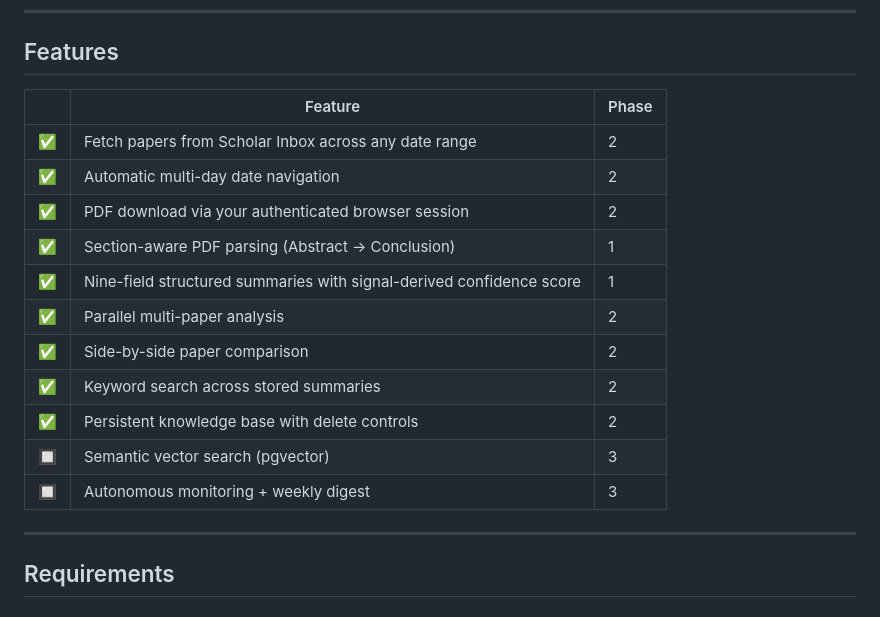
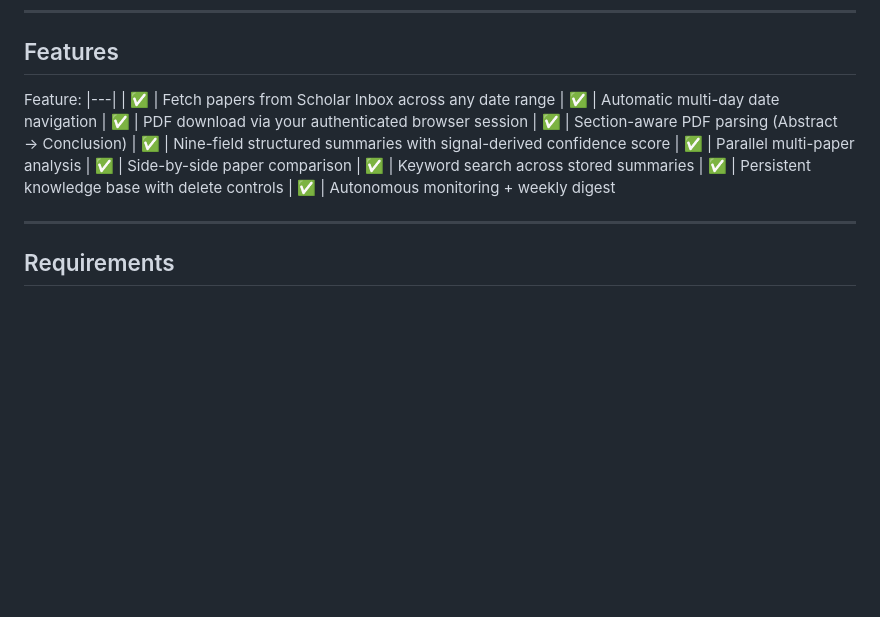
Before and after one commit to Hermehar/Research-Intelligence-Assistant, a Markdown page: readme.md, the part around the change. Drawn GitHub-style; blank space fills up the shorter version.

```diff
--- a/readme.md
+++ b/readme.md
@@ -29,19 +29,18 @@ The extension is the only component that touches Scholar Inbox. The backend neve
 
 ## Features
 
-| | Feature | Phase |
-|---|---|---|
-| ✅ | Fetch papers from Scholar Inbox across any date range | 2 |
-| ✅ | Automatic multi-day date navigation | 2 |
-| ✅ | PDF download via your authenticated browser session | 2 |
-| ✅ | Section-aware PDF parsing (Abstract → Conclusion) | 1 |
-| ✅ | Nine-field structured summaries with signal-derived confidence score | 1 |
-| ✅ | Parallel multi-paper analysis | 2 |
-| ✅ | Side-by-side paper comparison | 2 |
-| ✅ | Keyword search across stored summaries | 2 |
-| ✅ | Persistent knowledge base with delete controls | 2 |
-| 🔲 | Semantic vector search (pgvector) | 3 |
-| 🔲 | Autonomous monitoring + weekly digest | 3 |
+Feature:
+|---|
+| ✅ | Fetch papers from Scholar Inbox across any date range
+| ✅ | Automatic multi-day date navigation
+| ✅ | PDF download via your authenticated browser session
+| ✅ | Section-aware PDF parsing (Abstract → Conclusion)
+| ✅ | Nine-field structured summaries with signal-derived confidence score
+| ✅ | Parallel multi-paper analysis
+| ✅ | Side-by-side paper comparison
+| ✅ | Keyword search across stored summaries
+| ✅ | Persistent knowledge base with delete controls
+| ✅ | Autonomous monitoring + weekly digest
 
 ---
 
```
